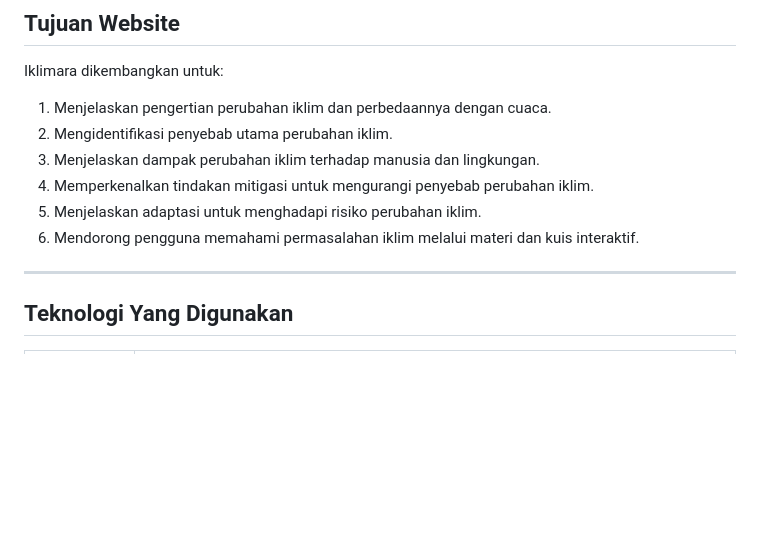
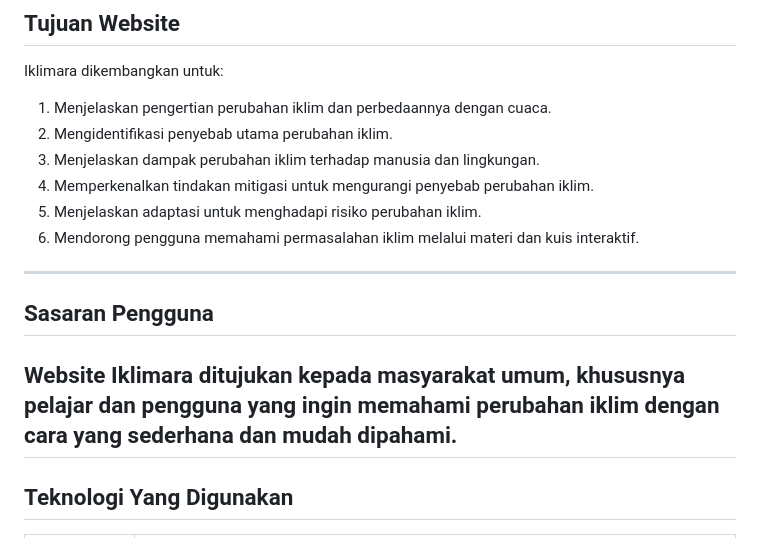
Before and after one commit to Julitakadek/IKLIMARA, a Markdown page: README.md, the part around the change. Drawn GitHub-style; blank space fills up the shorter version.

Commit message:
Add target audience section to README
Added a section outlining the target audience for the website.

```diff
--- a/README.md
+++ b/README.md
@@ -77,6 +77,11 @@ Iklimara dikembangkan untuk:
 4. Memperkenalkan tindakan mitigasi untuk mengurangi penyebab perubahan iklim.
 5. Menjelaskan adaptasi untuk menghadapi risiko perubahan iklim.
 6. Mendorong pengguna memahami permasalahan iklim melalui materi dan kuis interaktif.
+---
+
+## Sasaran Pengguna
+
+Website Iklimara ditujukan kepada masyarakat umum, khususnya pelajar dan pengguna yang ingin memahami perubahan iklim dengan cara yang sederhana dan mudah dipahami.
 ---
 
 ## Teknologi Yang Digunakan
```
